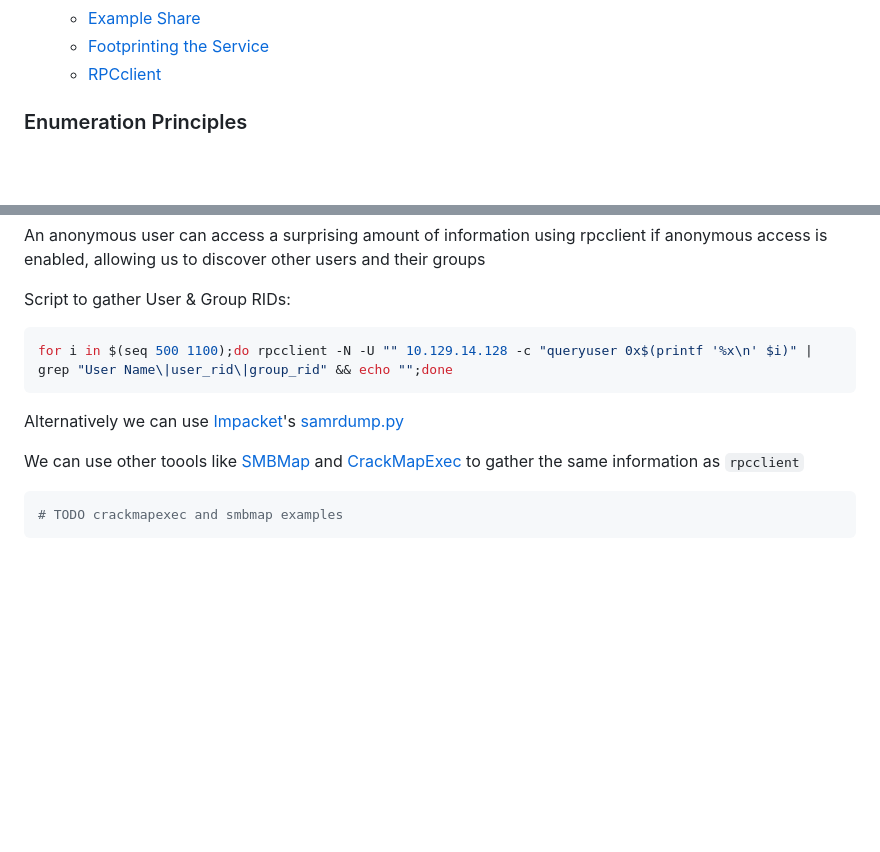
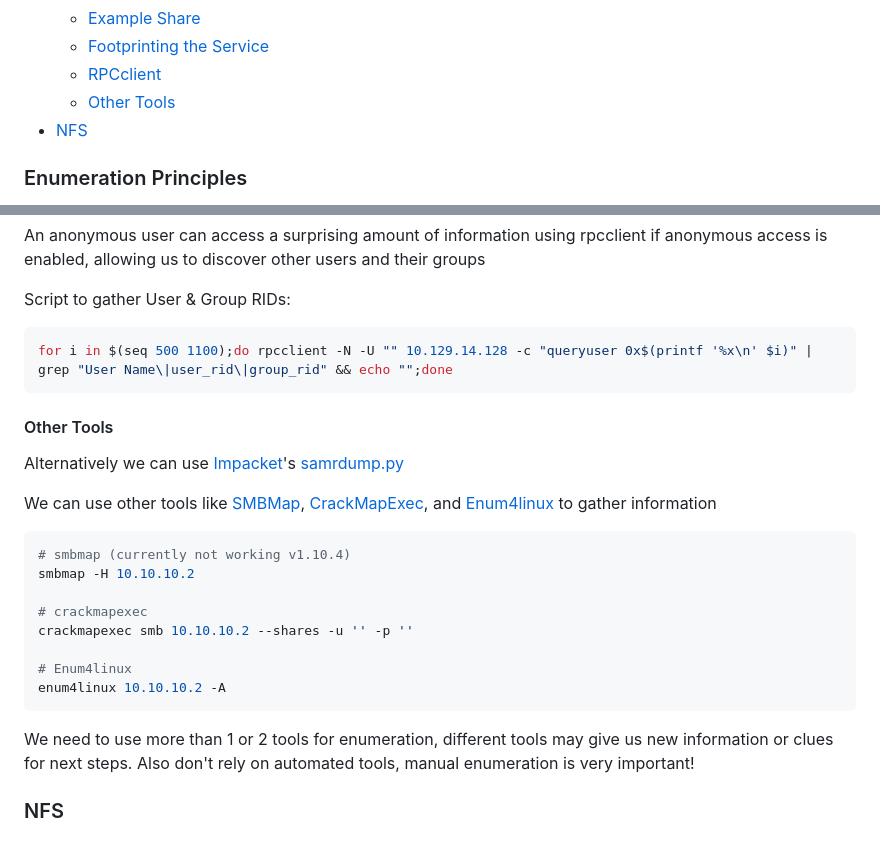
Before and after one commit to lukepatterson31/htb, a Markdown page: academy/pentester-path/footprinting.md, 2 parts joined by grey strips. Rendered like a GitHub page; blank space fills up the shorter version.

````diff
--- a/academy/pentester-path/footprinting.md
+++ b/academy/pentester-path/footprinting.md
@@ -35,6 +35,8 @@
     - [Example Share](#example-share)
     - [Footprinting the Service](#footprinting-the-service---smb)
     - [RPCclient](#rpcclient)
+    - [Other Tools](#other-tools)
+- [NFS](#nfs)
 
 
 ### Enumeration Principles
@@ -556,10 +558,24 @@ Script to gather User & Group RIDs:
 for i in $(seq 500 1100);do rpcclient -N -U "" 10.129.14.128 -c "queryuser 0x$(printf '%x\n' $i)" | grep "User Name\|user_rid\|group_rid" && echo "";done
 ```
 
+#### Other Tools
+
 Alternatively we can use [Impacket](https://github.com/SecureAuthCorp/impacket)'s [samrdump.py](https://github.com/SecureAuthCorp/impacket/blob/master/examples/samrdump.py)
 
-We can use other toools like [SMBMap](https://github.com/ShawnDEvans/smbmap) and [CrackMapExec](https://github.com/byt3bl33d3r/CrackMapExec) to gather the same information as `rpcclient`
+We can use other tools like [SMBMap](https://github.com/ShawnDEvans/smbmap), [CrackMapExec](https://github.com/byt3bl33d3r/CrackMapExec), and [Enum4linux](https://github.com/cddmp/enum4linux-ng) to gather information
 
 ```bash
-# TODO crackmapexec and smbmap examples
+# smbmap (currently not working v1.10.4)
+smbmap -H 10.10.10.2
+
+# crackmapexec
+crackmapexec smb 10.10.10.2 --shares -u '' -p ''
+
+# Enum4linux
+enum4linux 10.10.10.2 -A
 ```
+
+We need to use more than 1 or 2 tools for enumeration, different tools may give us new information
+or clues for next steps. Also don't rely on automated tools, manual enumeration is very important!
+
+### NFS
````
Also changed, not shown: academy/pentester-path/cheatsheet.md (+21 -0 lines).
